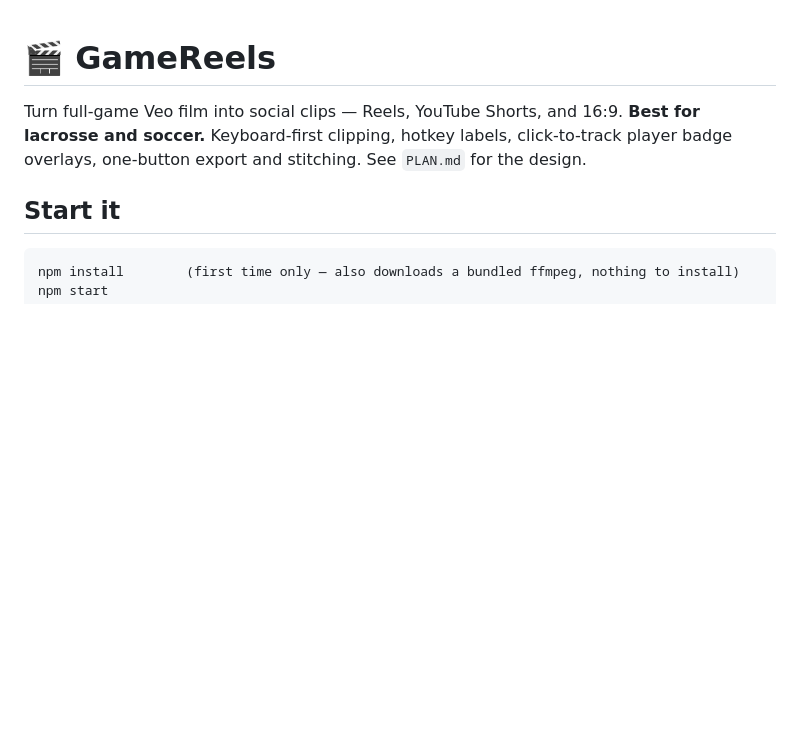
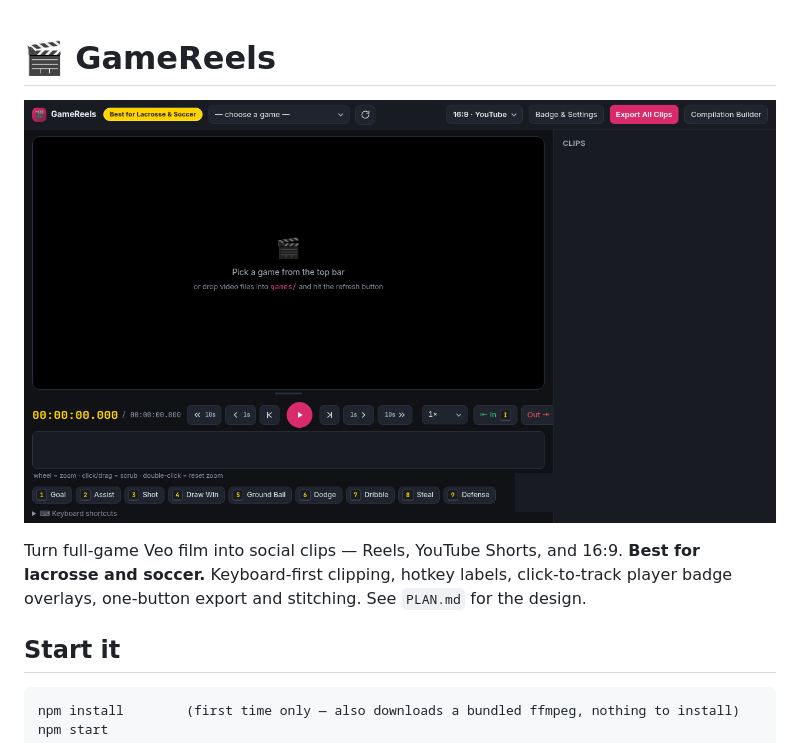
Before and after one commit to BoydVC/veo-highlight-editor, a Markdown page: README.md, the part around the change. Rendered like a GitHub page; pictures changed too: screenshots/00-best-home.png (added); blank space fills up the shorter version.

Commit message:
Add hero screenshot to README

```diff
--- a/README.md
+++ b/README.md
@@ -1,4 +1,6 @@
 # 🎬 GameReels
+
+![GameReels](screenshots/00-best-home.png)
 
 Turn full-game Veo film into social clips — Reels, YouTube Shorts, and 16:9. **Best for lacrosse and soccer.**
 Keyboard-first clipping, hotkey labels, click-to-track player badge overlays, one-button export and stitching.
```
